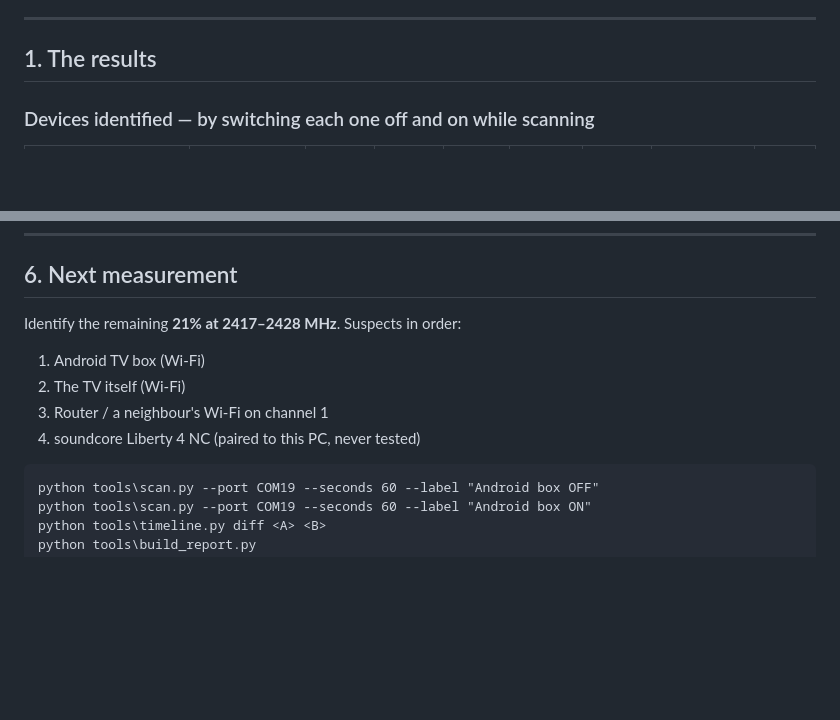
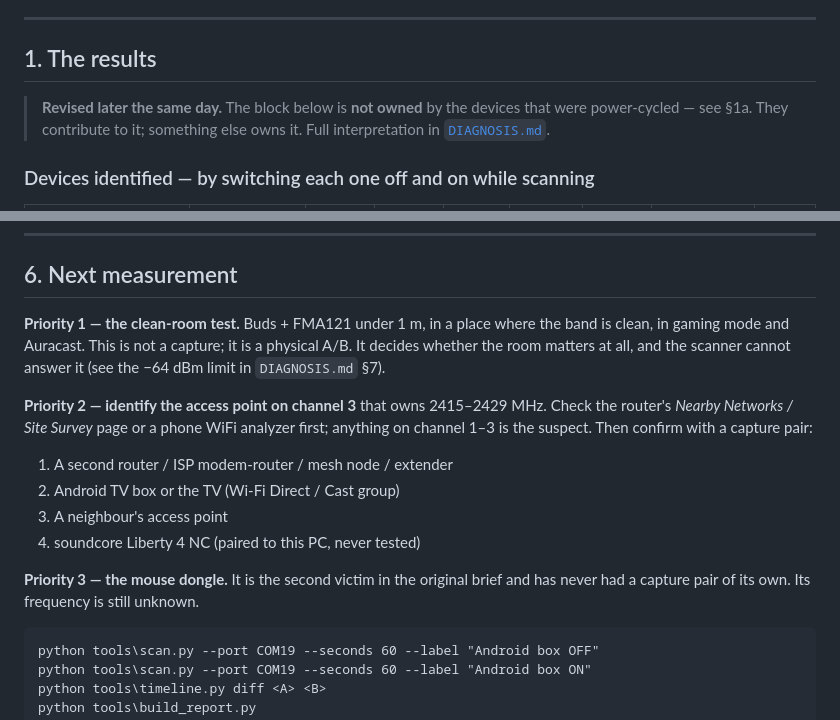
Before and after one commit to Qutaiba-Khader/rf24-scanner, a Markdown page: FINDINGS.md, 2 parts joined by grey strips. Rendered like a GitHub page; blank space fills up the shorter version.

````diff
--- a/FINDINGS.md
+++ b/FINDINGS.md
@@ -6,6 +6,10 @@ real measurements, and identified the interferers.
 ---
 
 ## 1. The results
+
+> **Revised later the same day.** The block below is **not owned** by the devices
+> that were power-cycled — see §1a. They contribute to it; something else owns
+> it. Full interpretation in [`DIAGNOSIS.md`](DIAGNOSIS.md).
 
 ### Devices identified — by switching each one off and on while scanning
 
@@ -161,12 +233,22 @@ Everything below was learned on the CLI and has **not** been ported:
 
 ## 6. Next measurement
 
-Identify the remaining **21% at 2417–2428 MHz**. Suspects in order:
+**Priority 1 — the clean-room test.** Buds + FMA121 under 1 m, in a place where
+the band is clean, in gaming mode and Auracast. This is not a capture; it is a
+physical A/B. It decides whether the room matters at all, and the scanner cannot
+answer it (see the −64 dBm limit in `DIAGNOSIS.md` §7).
 
-1. Android TV box (Wi-Fi)
-2. The TV itself (Wi-Fi)
-3. Router / a neighbour's Wi-Fi on channel 1
+**Priority 2 — identify the access point on channel 3** that owns 2415–2429 MHz.
+Check the router's *Nearby Networks / Site Survey* page or a phone WiFi analyzer
+first; anything on channel 1–3 is the suspect. Then confirm with a capture pair:
+
+1. A second router / ISP modem-router / mesh node / extender
+2. Android TV box or the TV (Wi-Fi Direct / Cast group)
+3. A neighbour's access point
 4. soundcore Liberty 4 NC (paired to this PC, never tested)
+
+**Priority 3 — the mouse dongle.** It is the second victim in the original brief
+and has never had a capture pair of its own. Its frequency is still unknown.
 
 ```
 python tools\scan.py --port COM19 --seconds 60 --label "Android box OFF"
````
Also changed, not shown: other parts of FINDINGS.md (+68 -0 lines), DIAGNOSIS.md (added, +199 -0 lines), README.md (+9 -1 lines).
